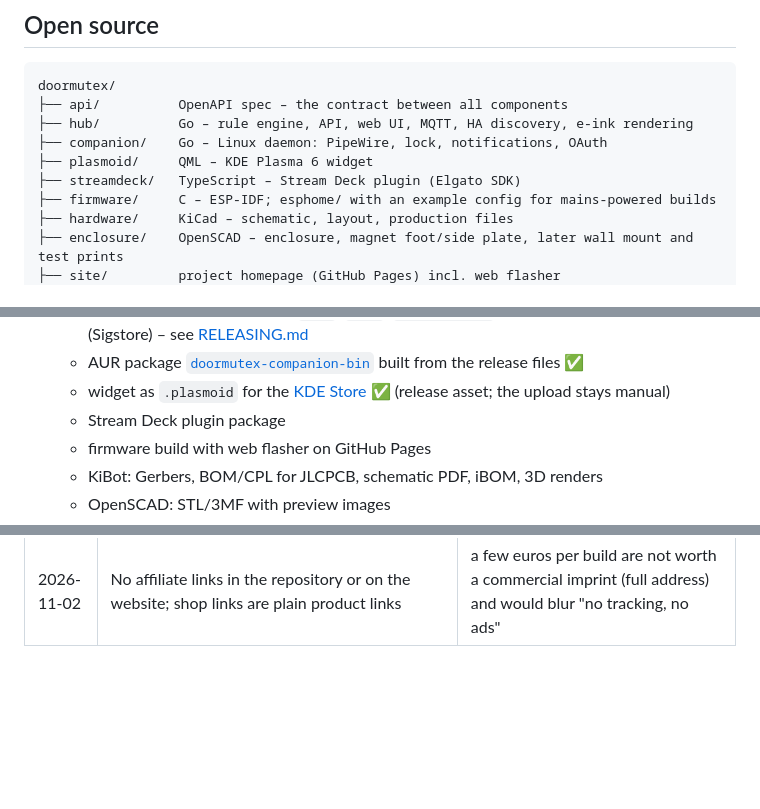
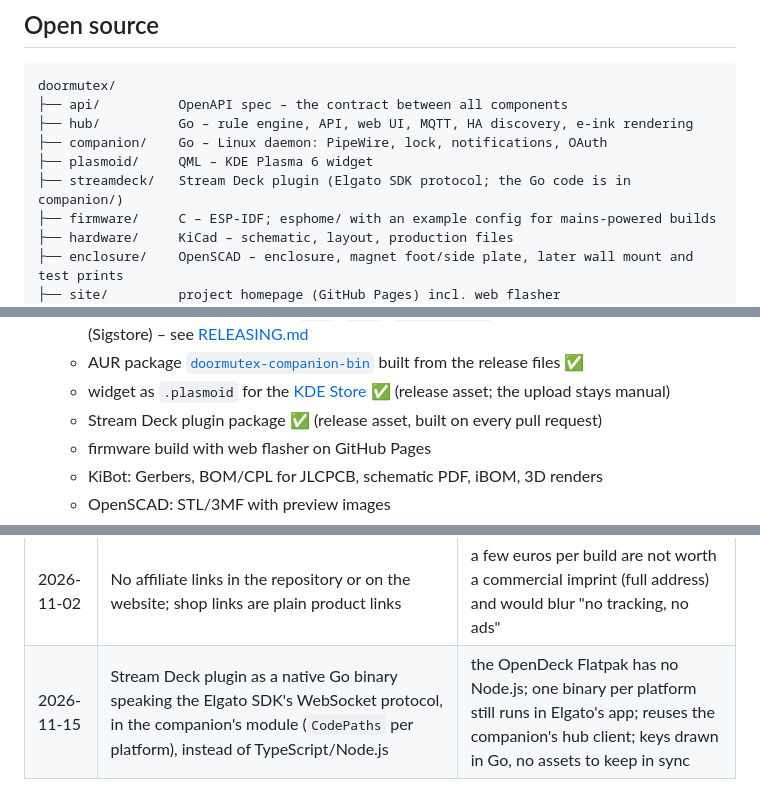
Before and after one commit to padalton/doormutex, a Markdown page: README.md, 3 parts joined by grey strips. Drawn GitHub-style; blank space fills up the shorter version.

```diff
--- a/README.md
+++ b/README.md
@@ -666,7 +662,7 @@ doormutex/
 ├── hub/          Go – rule engine, API, web UI, MQTT, HA discovery, e-ink rendering
 ├── companion/    Go – Linux daemon: PipeWire, lock, notifications, OAuth
 ├── plasmoid/     QML – KDE Plasma 6 widget
-├── streamdeck/   TypeScript – Stream Deck plugin (Elgato SDK)
+├── streamdeck/   Stream Deck plugin (Elgato SDK protocol; the Go code is in companion/)
 ├── firmware/     C – ESP-IDF; esphome/ with an example config for mains-powered builds
 ├── hardware/     KiCad – schematic, layout, production files
 ├── enclosure/    OpenSCAD – enclosure, magnet foot/side plate, later wall mount and test prints
@@ -679,7 +675,7 @@ doormutex/
   - releases from a tag `vX.Y.Z` with [GoReleaser](.goreleaser.yaml) ✅: hub and companion for Linux amd64/arm64, companion as `.deb`/`.rpm`/`.pkg.tar.zst`, checksums signed keyless (Sigstore) – see [RELEASING.md](RELEASING.md)
   - AUR package [`doormutex-companion-bin`](packaging/aur/) built from the release files ✅
   - widget as `.plasmoid` for the [KDE Store](https://store.kde.org/p/2380911) ✅ (release asset; the upload stays manual)
-  - Stream Deck plugin package
+  - Stream Deck plugin package ✅ (release asset, built on every pull request)
   - firmware build with web flasher on GitHub Pages
   - KiBot: Gerbers, BOM/CPL for JLCPCB, schematic PDF, iBOM, 3D renders
   - OpenSCAD: STL/3MF with preview images
@@ -811,3 +807,4 @@ doormutex/
 | 2026-10-30 | Enclosure v0 details: 45 mm deep (modules), lenses flush in a seat and clamped by the visor ring (filament dowels), corner ribs take every screw (cover, foot, side plate), embedded magnets via print pause by default, light-sensor window in the top wall | supports-free printing and few parts; the sensor should see the room light, not the wall behind the light |
 | 2026-11-02 | Breadboard order: DigiKey for the electronics, Opencircuit (NL) for buck-boost/holders/protection, Amazon.de (Waveshare) for the e-paper module and the enclosure bits; IRLB3813PBF replaces the obsolete IRLB8721PBF | no single EU shop had everything in stock; DigiKey ships DDP in ~2 days; Botland sells to private customers only in PL/DE |
 | 2026-11-02 | No affiliate links in the repository or on the website; shop links are plain product links | a few euros per build are not worth a commercial imprint (full address) and would blur "no tracking, no ads" |
+| 2026-11-15 | Stream Deck plugin as a native Go binary speaking the Elgato SDK's WebSocket protocol, in the companion's module (`CodePaths` per platform), instead of TypeScript/Node.js | the OpenDeck Flatpak has no Node.js; one binary per platform still runs in Elgato's app; reuses the companion's hub client; keys drawn in Go, no assets to keep in sync |
```
Also changed, not shown: other parts of README.md (+11 -15 lines), docs/dev-setup.md (+3 -6 lines), docs/stream-deck.md (+17 -13 lines), streamdeck/README.md (added, +66 -0 lines), docs/images/streamdeck-opendeck.png (added).
